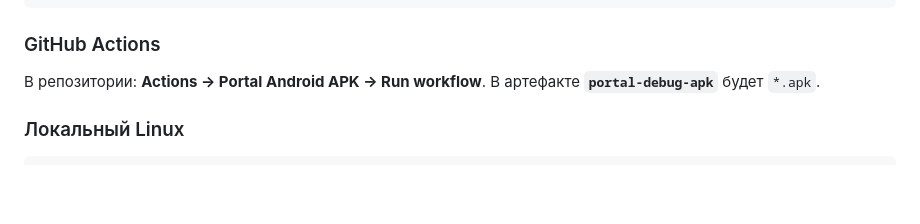
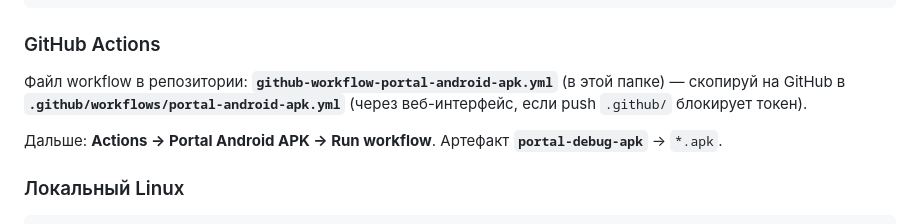
Before and after one commit to zapnikita95/portal, a Markdown page: portal-android/README.md, the part around the change. GitHub-like rendering; blank space fills up the shorter version.

Commit message:
Docs: GitHub Actions workflow path (template in portal-android)
Made-with: Cursor

```diff
--- a/portal-android/README.md
+++ b/portal-android/README.md
@@ -36,7 +36,9 @@ ls -la bin/*.apk
 
 ### GitHub Actions
 
-В репозитории: **Actions → Portal Android APK → Run workflow**. В артефакте **`portal-debug-apk`** будет `*.apk`.
+Файл workflow в репозитории: **`github-workflow-portal-android-apk.yml`** (в этой папке) — скопируй на GitHub в **`.github/workflows/portal-android-apk.yml`** (через веб-интерфейс, если push `.github/` блокирует токен).
+
+Дальше: **Actions → Portal Android APK → Run workflow**. Артефакт **`portal-debug-apk`** → `*.apk`.
 
 ### Локальный Linux
 
```
Also changed, not shown: README.md (+1 -1 lines).
